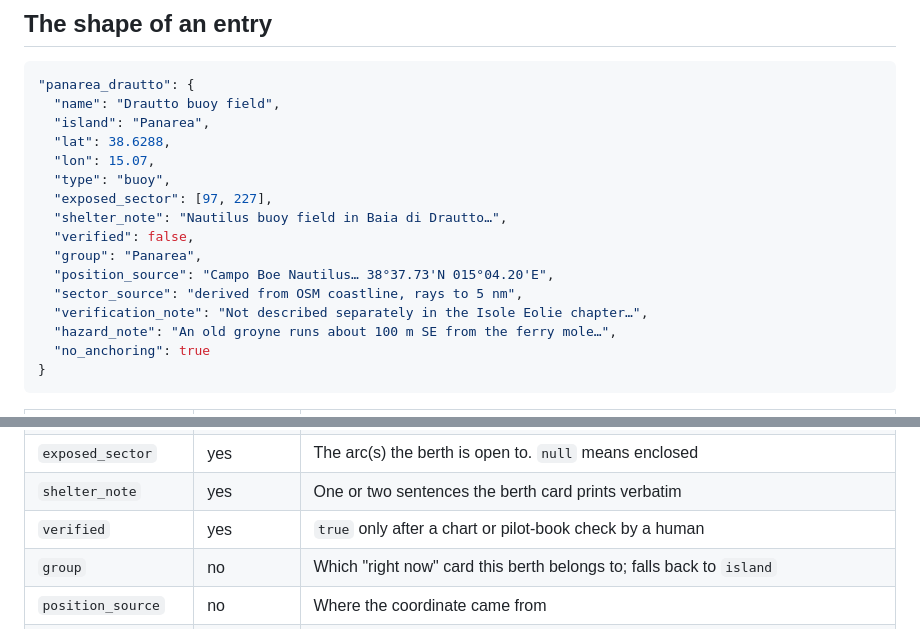
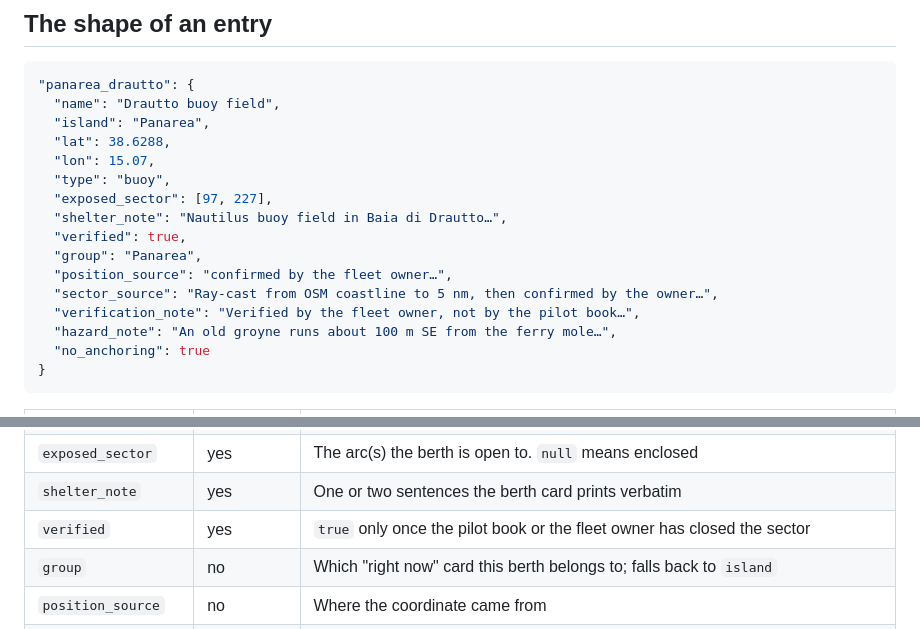
Before and after one commit to GormleyLab/ORYC-Sicily, a Markdown page: MOORINGS.md, 2 parts joined by grey strips. Rendered like a GitHub page.

```diff
--- a/MOORINGS.md
+++ b/MOORINGS.md
@@ -20,11 +20,11 @@ Read `CLAUDE.md` § *Safety-critical data* first if you have not already.
   "type": "buoy",
   "exposed_sector": [97, 227],
   "shelter_note": "Nautilus buoy field in Baia di Drautto…",
-  "verified": false,
+  "verified": true,
   "group": "Panarea",
-  "position_source": "Campo Boe Nautilus… 38°37.73'N 015°04.20'E",
-  "sector_source": "derived from OSM coastline, rays to 5 nm",
-  "verification_note": "Not described separately in the Isole Eolie chapter…",
+  "position_source": "confirmed by the fleet owner…",
+  "sector_source": "Ray-cast from OSM coastline to 5 nm, then confirmed by the owner…",
+  "verification_note": "Verified by the fleet owner, not by the pilot book…",
   "hazard_note": "An old groyne runs about 100 m SE from the ferry mole…",
   "no_anchoring": true
 }
@@ -38,7 +38,7 @@ Read `CLAUDE.md` § *Safety-critical data* first if you have not already.
 | `type` | yes | `marina`, `harbour`, `dock`, `anchorage` or `buoy`. Carried into `weather.json`; nothing renders it yet, but the run raises `KeyError` without it |
 | `exposed_sector` | yes | The arc(s) the berth is open to. `null` means enclosed |
 | `shelter_note` | yes | One or two sentences the berth card prints verbatim |
-| `verified` | yes | `true` only after a chart or pilot-book check by a human |
+| `verified` | yes | `true` only once the pilot book or the fleet owner has closed the sector |
 | `group` | no | Which "right now" card this berth belongs to; falls back to `island` |
 | `position_source` | no | Where the coordinate came from |
 | `sector_source` | **if `verified`** | What verified the sector. A test enforces this |
```
Also changed, not shown: CLAUDE.md (+10 -6 lines), README.md (+5 -3 lines).
